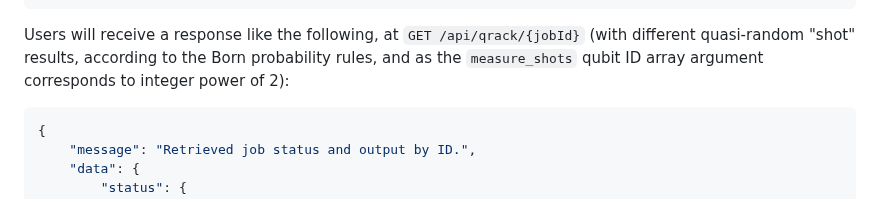
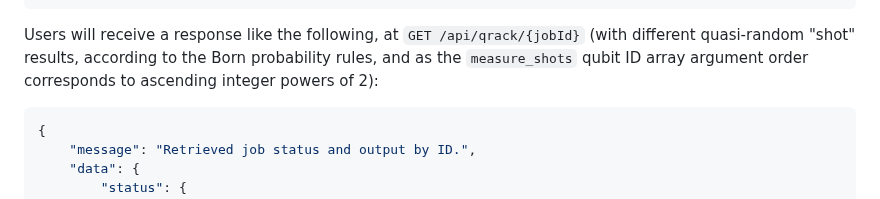
Before and after one commit to vm6502q/qrack.net, a Markdown page: api/guru_directive.md, the part around one of its changes. Drawn GitHub-style.

Commit message:
Tiny clarification

````diff
--- a/api/guru_directive.md
+++ b/api/guru_directive.md
@@ -60,7 +60,7 @@ Alternatively, use `measure_shots` as appropriate for multiple non-collapsing me
 }
 ```
 
-Users will receive a response like the following, at `GET /api/qrack/{jobId}` (with different quasi-random "shot" results, according to the Born probability rules, and as the `measure_shots` qubit ID array argument corresponds to integer power of 2):
+Users will receive a response like the following, at `GET /api/qrack/{jobId}` (with different quasi-random "shot" results, according to the Born probability rules, and as the `measure_shots` qubit ID array argument order corresponds to ascending integer powers of 2):
 ```json
 {
     "message": "Retrieved job status and output by ID.",
````
Also changed, not shown: other parts of api/guru_directive.md (+1 -1 lines).
